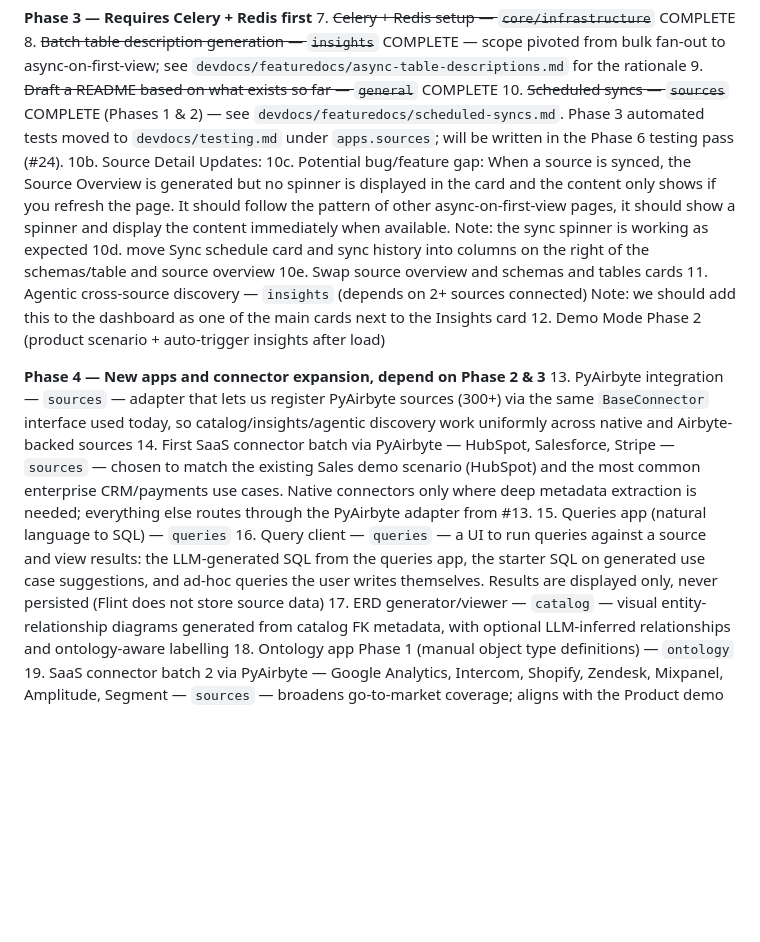
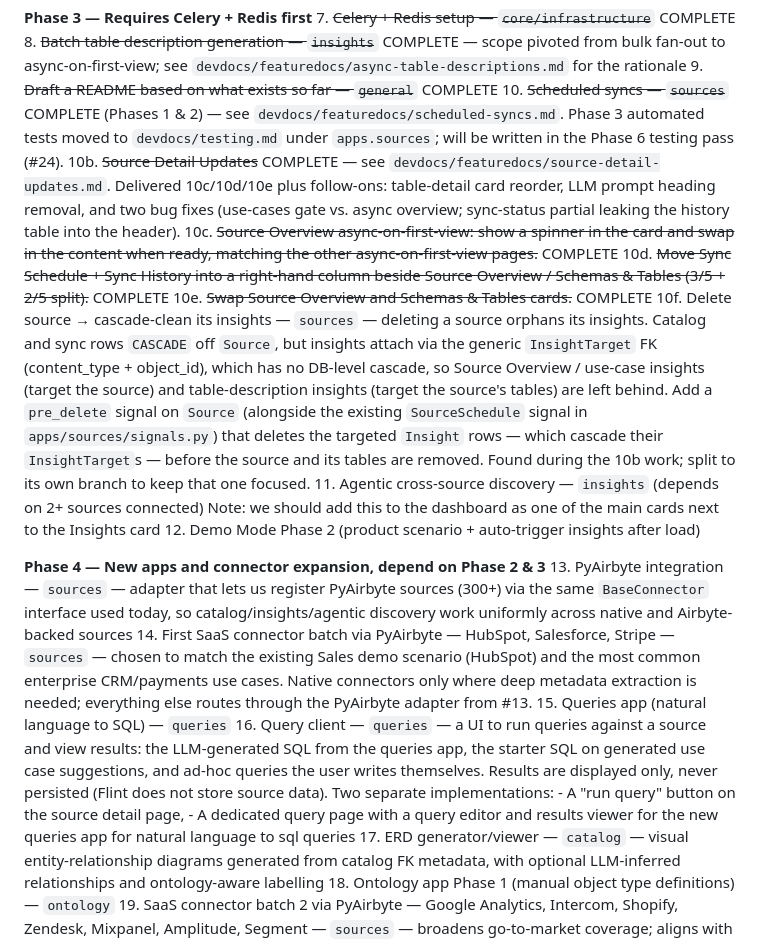
Before and after one commit to brayden-s-haws/Flint, a Markdown page: devdocs/appdocs/post_mvp.md, the part around the change. Drawn GitHub-style; blank space fills up the shorter version.

Commit message:
Expand Source Detail Updates: documented follow-ons (table card reorder, LLM prompt fixes, bug fixes) and split orphaned insights cleanup to new task (10f).

```diff
--- a/devdocs/appdocs/post_mvp.md
+++ b/devdocs/appdocs/post_mvp.md
@@ -21,11 +21,11 @@ For speculative or longer-horizon ideas, see `devdocs/potential_features.md`.
 8. ~~Batch table description generation — `insights`~~ COMPLETE — scope pivoted from bulk fan-out to async-on-first-view; see `devdocs/featuredocs/async-table-descriptions.md` for the rationale
 9. ~~Draft a README based on what exists so far — `general`~~ COMPLETE
 10. ~~Scheduled syncs — `sources`~~ COMPLETE (Phases 1 & 2) — see `devdocs/featuredocs/scheduled-syncs.md`. Phase 3 automated tests moved to `devdocs/testing.md` under `apps.sources`; will be written in the Phase 6 testing pass (#24).
-10b. Source Detail Updates:
-    10c. Potential bug/feature gap: When a source is synced, the Source Overview is generated but no spinner is displayed in the card and the content only shows if you refresh the page. It should
-    follow the pattern of other async-on-first-view pages, it should show a spinner and display the content immediately when available. Note: the sync spinner is working as expected
-    10d. move Sync schedule card and sync history into columns on the right of the schemas/table and source overview
-    10e. Swap source overview and schemas and tables cards
+10b. ~~Source Detail Updates~~ COMPLETE — see `devdocs/featuredocs/source-detail-updates.md`. Delivered 10c/10d/10e plus follow-ons: table-detail card reorder, LLM prompt heading removal, and two bug fixes (use-cases gate vs. async overview; sync-status partial leaking the history table into the header).
+    10c. ~~Source Overview async-on-first-view: show a spinner in the card and swap in the content when ready, matching the other async-on-first-view pages.~~ COMPLETE
+    10d. ~~Move Sync Schedule + Sync History into a right-hand column beside Source Overview / Schemas & Tables (3/5 + 2/5 split).~~ COMPLETE
+    10e. ~~Swap Source Overview and Schemas & Tables cards.~~ COMPLETE
+10f. Delete source → cascade-clean its insights — `sources` — deleting a source orphans its insights. Catalog and sync rows `CASCADE` off `Source`, but insights attach via the generic `InsightTarget` FK (content_type + object_id), which has no DB-level cascade, so Source Overview / use-case insights (target the source) and table-description insights (target the source's tables) are left behind. Add a `pre_delete` signal on `Source` (alongside the existing `SourceSchedule` signal in `apps/sources/signals.py`) that deletes the targeted `Insight` rows — which cascade their `InsightTarget`s — before the source and its tables are removed. Found during the 10b work; split to its own branch to keep that one focused.
 11. Agentic cross-source discovery — `insights` (depends on 2+ sources connected) Note: we should add this to the dashboard as one of the main cards next to the Insights card
 12. Demo Mode Phase 2 (product scenario + auto-trigger insights after load)
 
@@ -33,7 +33,10 @@ For speculative or longer-horizon ideas, see `devdocs/potential_features.md`.
 13. PyAirbyte integration — `sources` — adapter that lets us register PyAirbyte sources (300+) via the same `BaseConnector` interface used today, so catalog/insights/agentic discovery work uniformly across native and Airbyte-backed sources
 14. First SaaS connector batch via PyAirbyte — HubSpot, Salesforce, Stripe — `sources` — chosen to match the existing Sales demo scenario (HubSpot) and the most common enterprise CRM/payments use cases. Native connectors only where deep metadata extraction is needed; everything else routes through the PyAirbyte adapter from #13.
 15. Queries app (natural language to SQL) — `queries`
-16. Query client — `queries` — a UI to run queries against a source and view results: the LLM-generated SQL from the queries app, the starter SQL on generated use case suggestions, and ad-hoc queries the user writes themselves. Results are displayed only, never persisted (Flint does not store source data)
+16. Query client — `queries` — a UI to run queries against a source and view results: the LLM-generated SQL from the queries app, the starter SQL on generated use case suggestions, and ad-hoc
+    queries the user writes themselves. Results are displayed only, never persisted (Flint does not store source data). Two separate implementations:
+    - A "run query" button on the source detail page,
+    - A dedicated query page with a query editor and results viewer for the new queries app for natural language to sql queries
 17. ERD generator/viewer — `catalog` — visual entity-relationship diagrams generated from catalog FK metadata, with optional LLM-inferred relationships and ontology-aware labelling
 18. Ontology app Phase 1 (manual object type definitions) — `ontology`
 19. SaaS connector batch 2 via PyAirbyte — Google Analytics, Intercom, Shopify, Zendesk, Mixpanel, Amplitude, Segment — `sources` — broadens go-to-market coverage; aligns with the Product demo scenario (Intercom) and common e-commerce/support stacks
```
Also changed, not shown: devdocs/featuredocs/source-detail-updates.md (+1 -1 lines).
